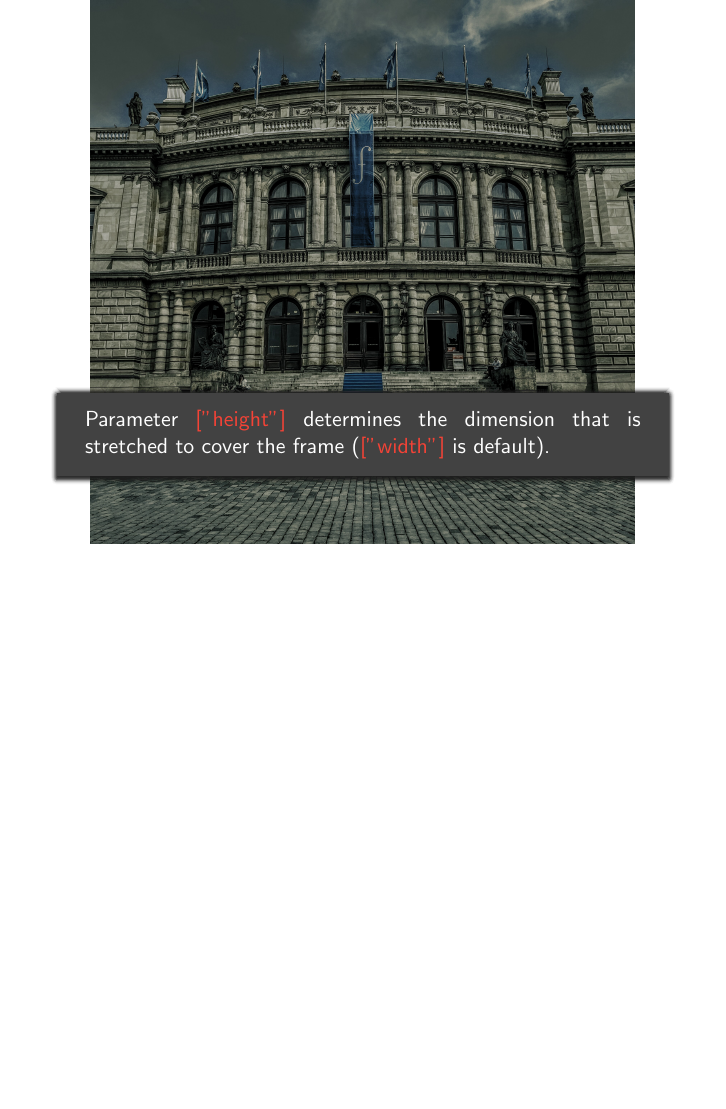
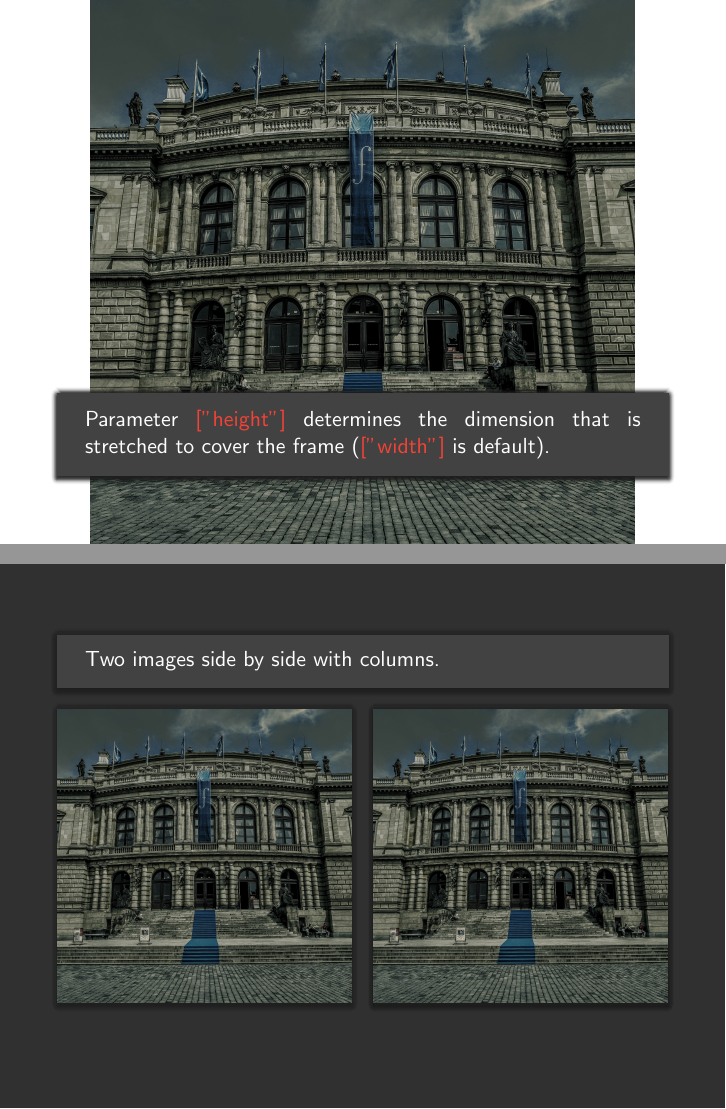
Before and after one commit to edasubert/beamerMaterialDesign, LaTeX slides (materialDesignExample.tex): page 13 of 14 before the commit and pages 13 and 14 of 15 after it, the two joined at a grey line, the shorter picture padded with empty space. Compiled offline with pdfLaTeX.

Commit message:
added side by side images example

```diff
--- a/materialDesignExample.tex
+++ b/materialDesignExample.tex
@@ -1,5 +1,6 @@
 \documentclass[aspectratio=43]{beamer}
 \usepackage[utf8]{inputenc}
+\usepackage{multicol}
 
 \title{Material Design theme \\manual}
 \date{\today}
@@ -155,6 +156,20 @@ Parameter {\color{primary} ["height"]} determines the dimension that is stretche
 \end{frameImg}
 
 \begin{frame}
+\begin{multicols}{2}
+[
+\begin{cardTiny}
+Two images side by side with columns.
+\end{cardTiny}
+]
+\centering
+\cardImg{img/rudolfinum.jpg}{0.48\textwidth}
+
+\cardImg{img/rudolfinum.jpg}{0.48\textwidth}
+\end{multicols}
+\end{frame}
+
+\begin{frame}
 \begin{card}
 That is all for now. Despite having successfully presented several project with this theme, it is still work in progress. If this manual is not clear enough, you can also review it's source, that may bring more clarity.
 \end{card}
```
Also changed, not shown: materialDesignExample.pdf.
